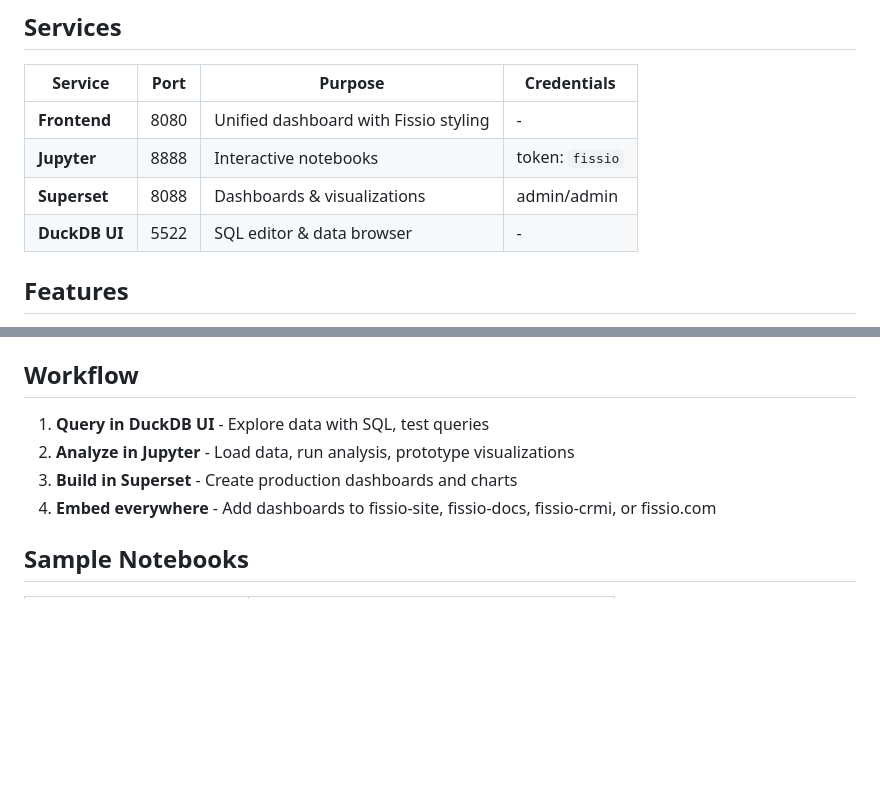
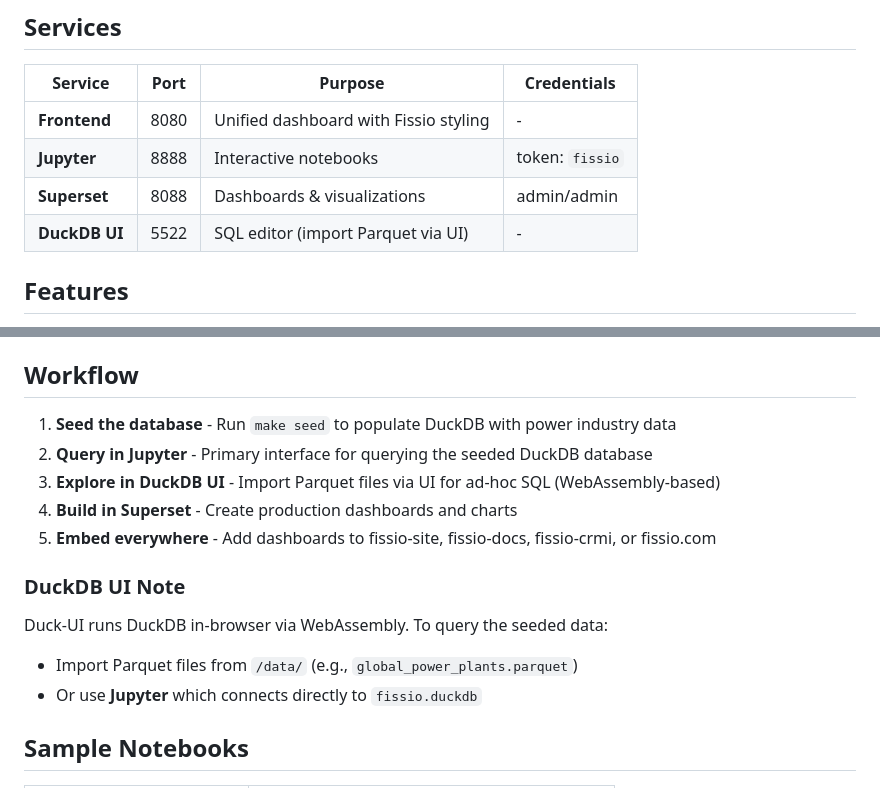
Before and after one commit to aheadintofun/fissio-base, a Markdown page: README.md, 2 parts joined by grey strips. Rendered like a GitHub page; blank space fills up the shorter version.

Commit message:
Update README with current workflow and DuckDB UI note
Co-Authored-By: Claude Opus 4.5 <noreply@anthropic.com>

```diff
--- a/README.md
+++ b/README.md
@@ -51,7 +51,7 @@ open http://localhost:8080
 | **Frontend** | 8080 | Unified dashboard with Fissio styling | - |
 | **Jupyter** | 8888 | Interactive notebooks | token: `fissio` |
 | **Superset** | 8088 | Dashboards & visualizations | admin/admin |
-| **DuckDB UI** | 5522 | SQL editor & data browser | - |
+| **DuckDB UI** | 5522 | SQL editor (import Parquet via UI) | - |
 
 ## Features
 
@@ -132,10 +132,16 @@ http://localhost:8088/superset/explore/?standalone=true&slice_id=<id>
 
 ## Workflow
 
-1. **Query in DuckDB UI** - Explore data with SQL, test queries
-2. **Analyze in Jupyter** - Load data, run analysis, prototype visualizations
-3. **Build in Superset** - Create production dashboards and charts
-4. **Embed everywhere** - Add dashboards to fissio-site, fissio-docs, fissio-crmi, or fissio.com
+1. **Seed the database** - Run `make seed` to populate DuckDB with power industry data
+2. **Query in Jupyter** - Primary interface for querying the seeded DuckDB database
+3. **Explore in DuckDB UI** - Import Parquet files via UI for ad-hoc SQL (WebAssembly-based)
+4. **Build in Superset** - Create production dashboards and charts
+5. **Embed everywhere** - Add dashboards to fissio-site, fissio-docs, fissio-crmi, or fissio.com
+
+### DuckDB UI Note
+Duck-UI runs DuckDB in-browser via WebAssembly. To query the seeded data:
+- Import Parquet files from `/data/` (e.g., `global_power_plants.parquet`)
+- Or use **Jupyter** which connects directly to `fissio.duckdb`
 
 ## Sample Notebooks
 
```
